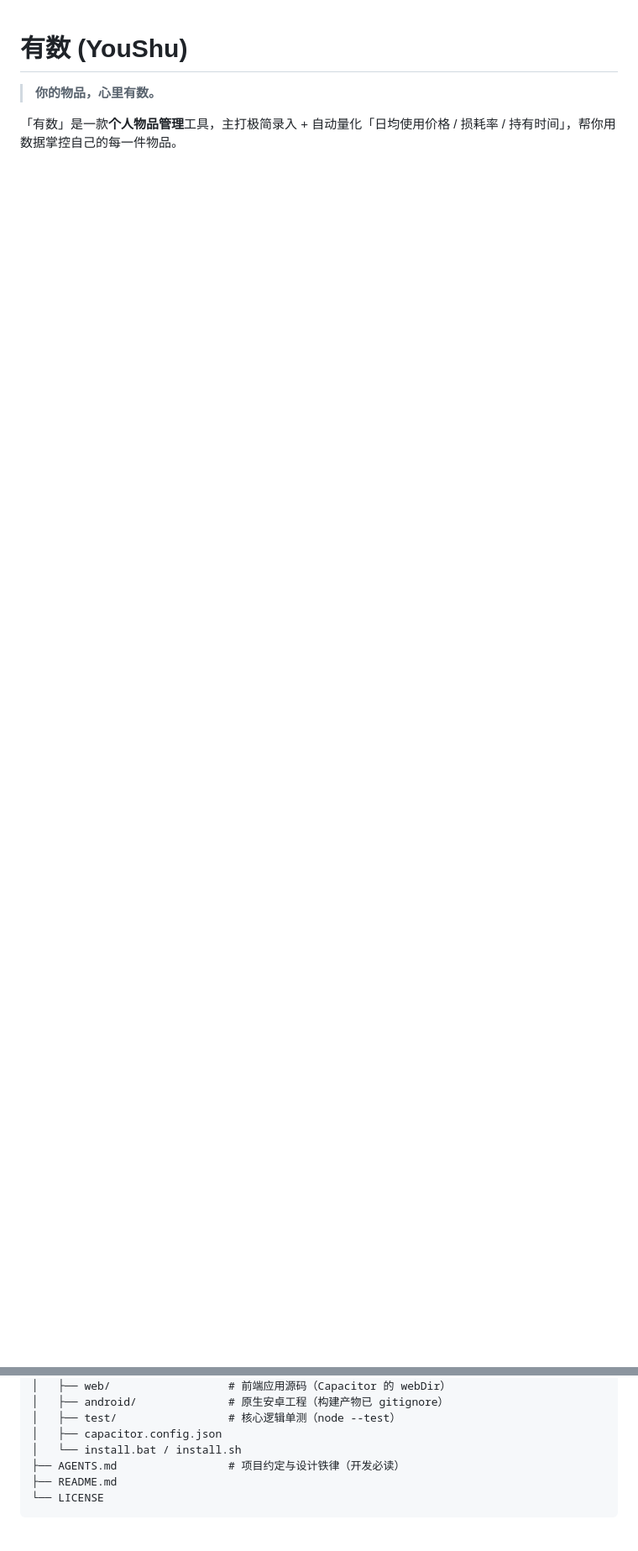
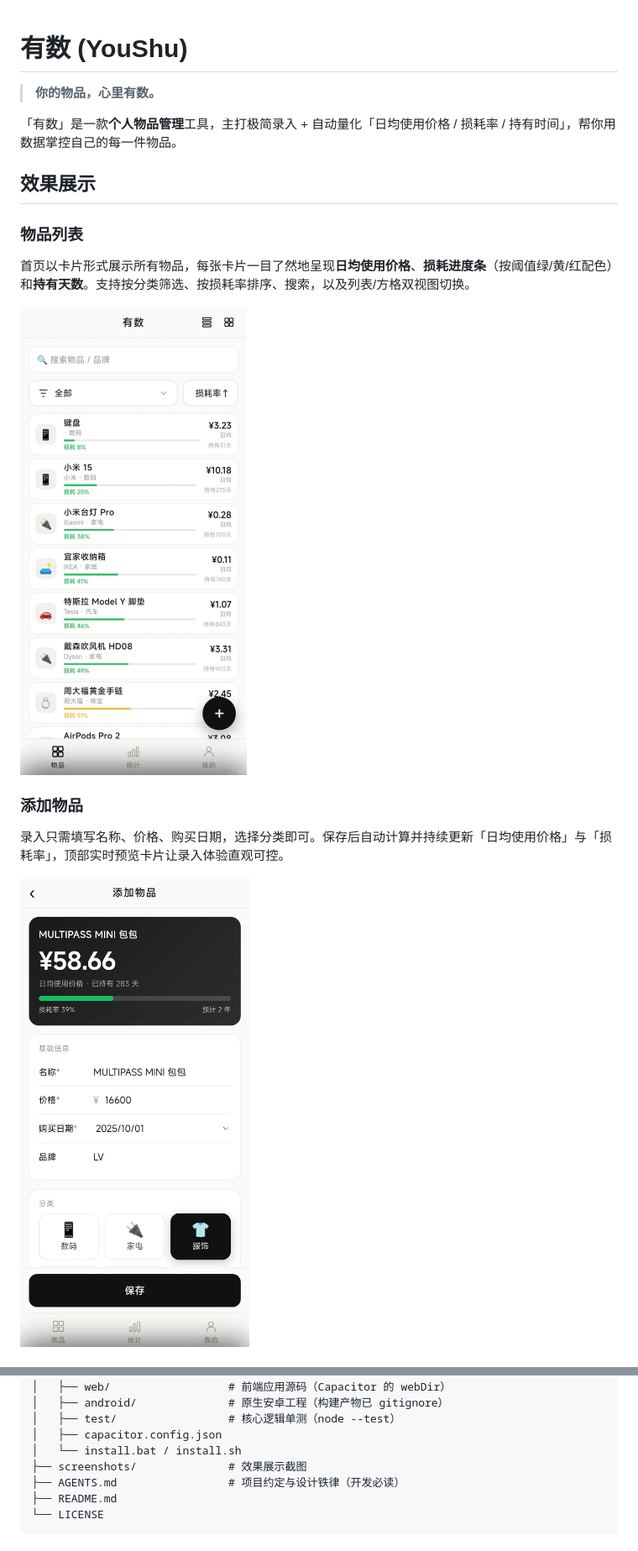
Before and after one commit to ChaoXu007/YouShu, a Markdown page: README.md, 2 parts joined by grey strips. Shown at 84% size. Drawn GitHub-style; pictures changed too: screenshots/add-item.jpg (added), screenshots/items.jpg (added); blank space fills up the shorter version.

```diff
--- a/README.md
+++ b/README.md
@@ -3,3 +3,18 @@
 > **你的物品，心里有数。**
 
 「有数」是一款**个人物品管理**工具，主打极简录入 + 自动量化「日均使用价格 / 损耗率 / 持有时间」，帮你用数据掌控自己的每一件物品。
+
+## 效果展示
+
+### 物品列表
+
+首页以卡片形式展示所有物品，每张卡片一目了然地呈现**日均使用价格**、**损耗进度条**（按阈值绿/黄/红配色）和**持有天数**。支持按分类筛选、按损耗率排序、搜索，以及列表/方格双视图切换。
+
+<img src="screenshots/items.jpg" width="320" alt="物品列表页">
+
+### 添加物品
+
+录入只需填写名称、价格、购买日期，选择分类即可。保存后自动计算并持续更新「日均使用价格」与「损耗率」，顶部实时预览卡片让录入体验直观可控。
+
+<img src="screenshots/add-item.jpg" width="320" alt="添加物品页">
+
@@ -28,6 +54,7 @@ YouShu/
 │   ├── test/                 # 核心逻辑单测（node --test）
 │   ├── capacitor.config.json
 │   └── install.bat / install.sh
+├── screenshots/              # 效果展示截图
 ├── AGENTS.md                 # 项目约定与设计铁律（开发必读）
 ├── README.md
 └── LICENSE
```
Also changed, not shown: other parts of README.md (+11 -0 lines), screenshots/profile.jpg (added), screenshots/statistics.jpg (added).
